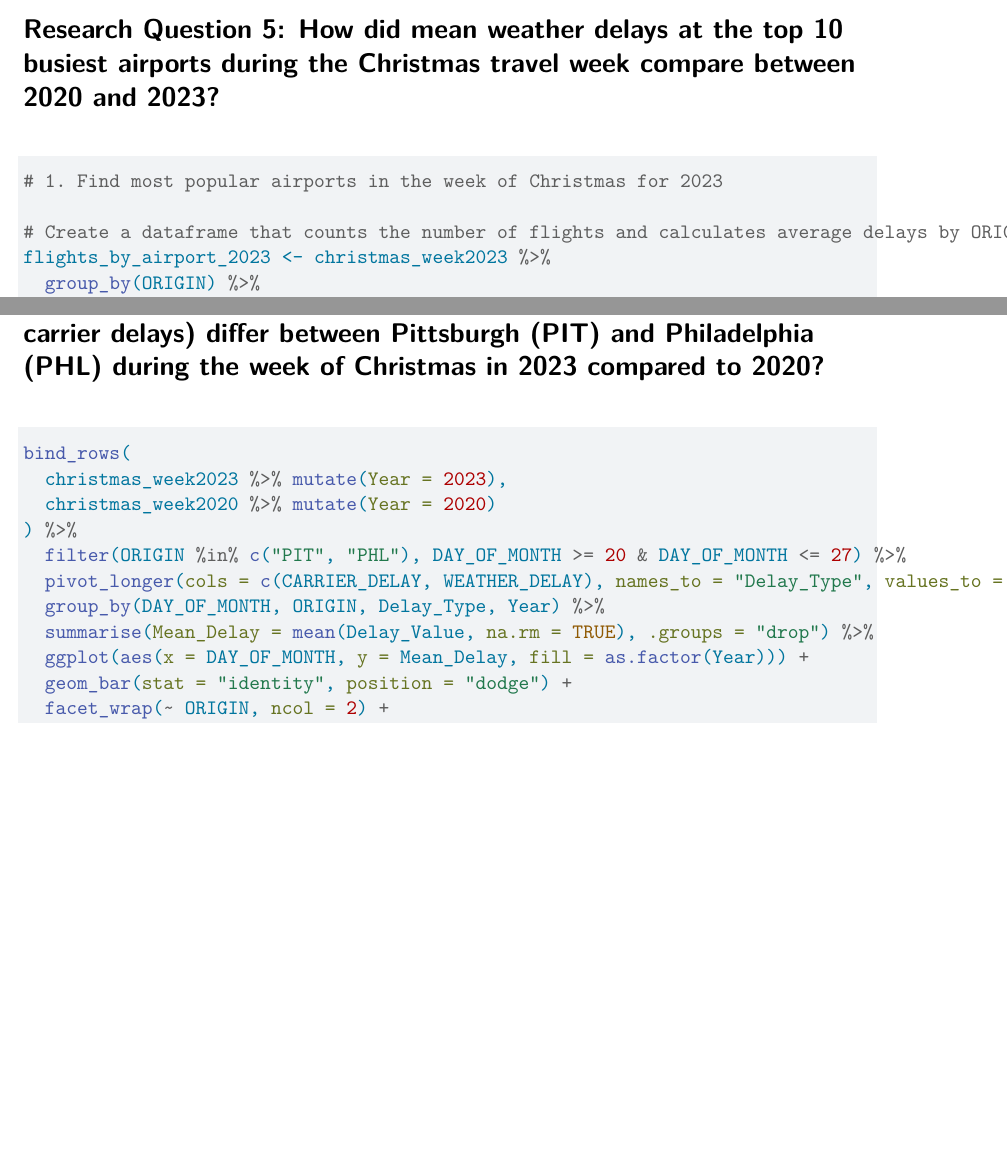
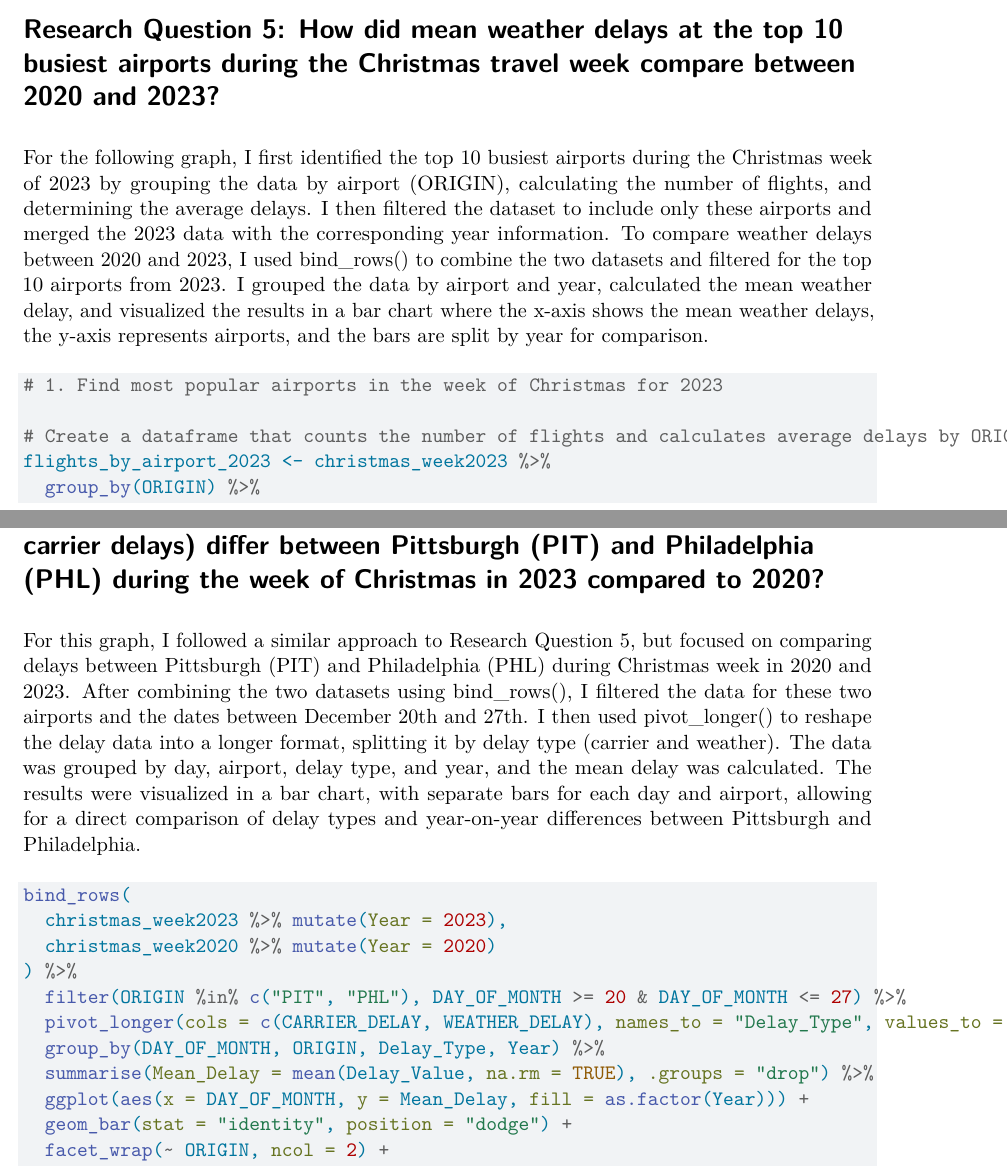
Before and after one commit to Stat184-Fall2024/Sec1_FP_FeliciaVijayarangam_VarshaGiridharan, a Quarto document (code/STAT184_FinalProject.qmd): two parts of pages 10 and 12 of 19 before the commit and two parts of pages 10 and 12 of 20 after it, joined at a grey line, cut so that both start at the same text, the shorter picture padded with empty space. Rendered offline with R 4.5, knitr and Pandoc in place of Quarto, then LaTeX, with nearby package versions; some code elsewhere in the file could not run offline.

Commit message:
Updated qmd

````diff
--- a/code/STAT184_FinalProject.qmd
+++ b/code/STAT184_FinalProject.qmd
@@ -459,6 +459,8 @@ Looking at the code, we can see that the top ten number of flights go to Texas,
 
 # Research Question 5: How did mean weather delays at the top 10 busiest airports during the Christmas travel week compare between 2020 and 2023?
 
+For the following graph, I first identified the top 10 busiest airports during the Christmas week of 2023 by grouping the data by airport (ORIGIN), calculating the number of flights, and determining the average delays. I then filtered the dataset to include only these airports and merged the 2023 data with the corresponding year information. To compare weather delays between 2020 and 2023, I used bind_rows() to combine the two datasets and filtered for the top 10 airports from 2023. I grouped the data by airport and year, calculated the mean weather delay, and visualized the results in a bar chart where the x-axis shows the mean weather delays, the y-axis represents airports, and the bars are split by year for comparison.
+
 ```{r}
 # 1. Find most popular airports in the week of Christmas for 2023
 
@@ -524,6 +526,9 @@ This bar chart compares the mean weather-related delays at the top 10 busiest ai
 
 # Research Question 6: How did the average delays (weather and carrier delays) differ between Pittsburgh (PIT) and Philadelphia (PHL) during the week of Christmas in 2023 compared to 2020?
 
+For this graph, I followed a similar approach to Research Question 5, but focused on comparing delays between Pittsburgh (PIT) and Philadelphia (PHL) during Christmas week in 2020 and 2023. After combining the two datasets using bind_rows(), I filtered the data for these two airports and the dates between December 20th and 27th. I then used pivot_longer() to reshape the delay data into a longer format, splitting it by delay type (carrier and weather). The data was grouped by day, airport, delay type, and year, and the mean delay was calculated. The results were visualized in a bar chart, with separate bars for each day and airport, allowing for a direct comparison of delay types and year-on-year differences between Pittsburgh and Philadelphia.
+
+
 ```{r}
 bind_rows(
   christmas_week2023 %>% mutate(Year = 2023),
````
